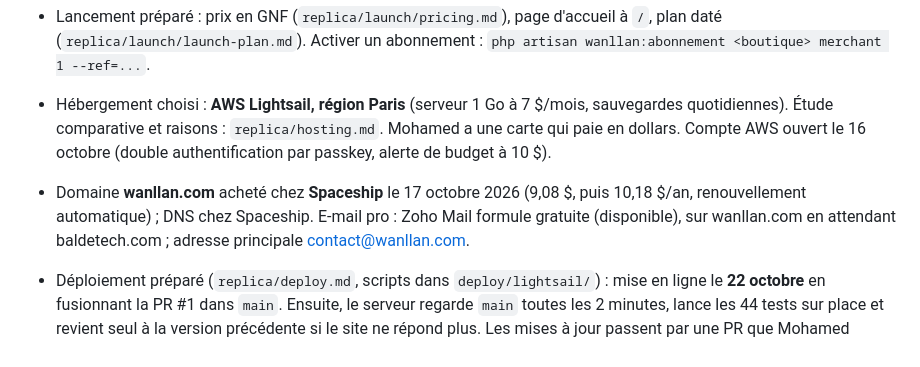
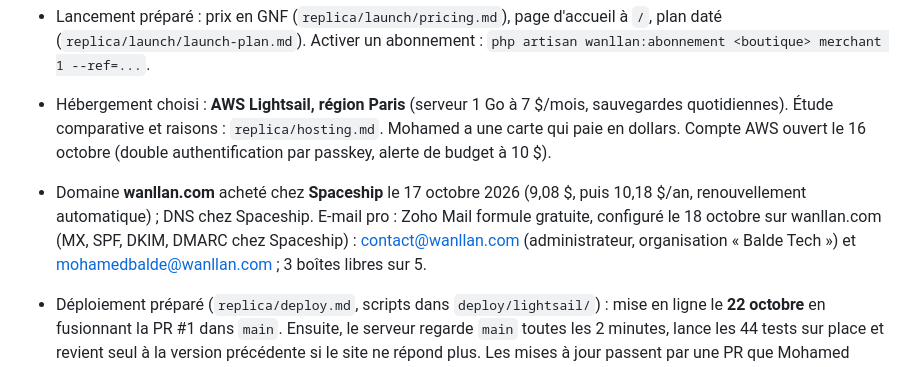
Before and after one commit to MohameBalde/Replica, a Markdown page: CLAUDE.md, the part around the change. GitHub-like rendering.

```diff
--- a/CLAUDE.md
+++ b/CLAUDE.md
@@ -65,7 +65,7 @@ Chaque skill écrit dans `replica/`. Règle : on clone **les fonctionnalités**,
 - Angle retenu : « Votre boutique WhatsApp, faite pour la Guinée » + promesse « payé en GNF par Orange Money, sans carte, sans prélèvement ».
 - Lancement préparé : prix en GNF (`replica/launch/pricing.md`), page d'accueil à `/`, plan daté (`replica/launch/launch-plan.md`). Activer un abonnement : `php artisan wanllan:abonnement <boutique> merchant 1 --ref=...`.
 - Hébergement choisi : **AWS Lightsail, région Paris** (serveur 1 Go à 7 $/mois, sauvegardes quotidiennes). Étude comparative et raisons : `replica/hosting.md`. Mohamed a une carte qui paie en dollars. Compte AWS ouvert le 16 octobre (double authentification par passkey, alerte de budget à 10 $).
-- Domaine **wanllan.com** acheté chez **Spaceship** le 17 octobre 2026 (9,08 $, puis 10,18 $/an, renouvellement automatique) ; DNS chez Spaceship. E-mail pro : Zoho Mail formule gratuite (disponible), sur wanllan.com en attendant baldetech.com ; adresse principale contact@wanllan.com.
+- Domaine **wanllan.com** acheté chez **Spaceship** le 17 octobre 2026 (9,08 $, puis 10,18 $/an, renouvellement automatique) ; DNS chez Spaceship. E-mail pro : Zoho Mail formule gratuite, configuré le 18 octobre sur wanllan.com (MX, SPF, DKIM, DMARC chez Spaceship) : contact@wanllan.com (administrateur, organisation « Balde Tech ») et mohamedbalde@wanllan.com ; 3 boîtes libres sur 5.
 - Déploiement préparé (`replica/deploy.md`, scripts dans `deploy/lightsail/`) : mise en ligne le **22 octobre** en fusionnant la PR #1 dans `main`. Ensuite, le serveur regarde `main` toutes les 2 minutes, lance les 44 tests sur place et revient seul à la version précédente si le site ne répond plus. Les mises à jour passent par une PR que Mohamed fusionne.
 - Le compte GitHub de Mohamed est bloqué pour facturation : GitHub Actions ne tourne pas (le serveur n'en dépend pas).
 - Suite : mise en ligne, bêta du 26 octobre, puis brique 2 (caisse et stock hors ligne) en janvier 2027.
```
Also changed, not shown: replica/deploy.md (+1 -1 lines).
